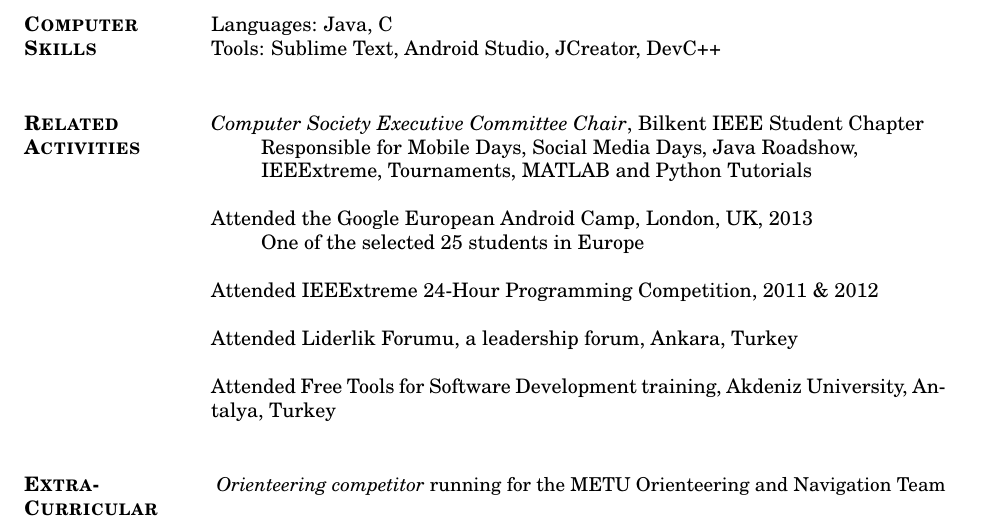
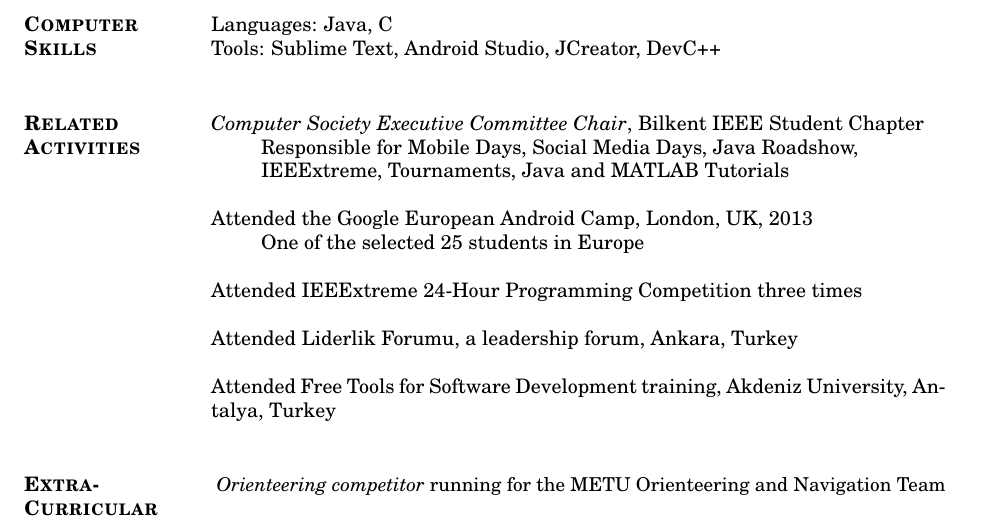
Before and after one commit to SafaOzturk/resume, a LaTeX CV (resume.tex): part of the page, cut so that both start at the same text. Compiled offline with pdfLaTeX.

Commit message:
add IEEEXtreme

```diff
--- a/resume.tex
+++ b/resume.tex
@@ -53,7 +53,7 @@
 	\section{Related Activities}
 		{\it Computer Society Executive Committee Chair}, Bilkent IEEE Student Chapter
 		\begin{itemize}
-			\item[] Responsible for Mobile Days, Social Media Days, Java Roadshow, \\IEEExtreme, Tournaments, MATLAB and Python Tutorials
+			\item[] Responsible for Mobile Days, Social Media Days, Java Roadshow, \\IEEExtreme, Tournaments, Java and MATLAB Tutorials
 		\end{itemize}
 
 		Attended the Google European Android Camp, London, UK, 2013
@@ -61,10 +61,7 @@
 			\item[] One of the selected 25 students in Europe
 		\end{itemize}
 
-		Attended IEEExtreme 24-Hour Programming Competition, 2011 \& 2012
-		% \begin{itemize}
-		% 	\item[] Ranked 7\textsuperscript{th} in Turkey as a part of the IKT Team, 2012
-		% \end{itemize}
+		Attended IEEExtreme 24-Hour Programming Competition three times
 
 		Attended Liderlik Forumu, a leadership forum, Ankara, Turkey
 
```
Also changed, not shown: resume.pdf.
